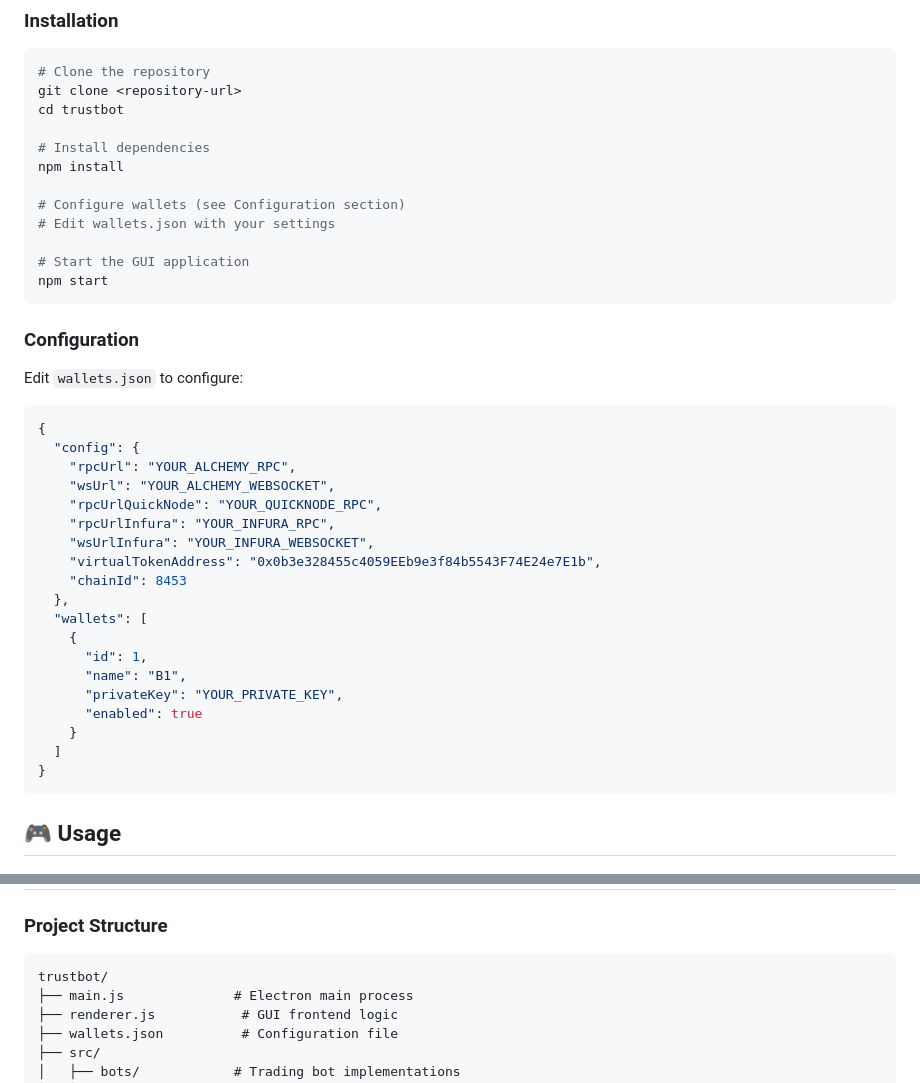
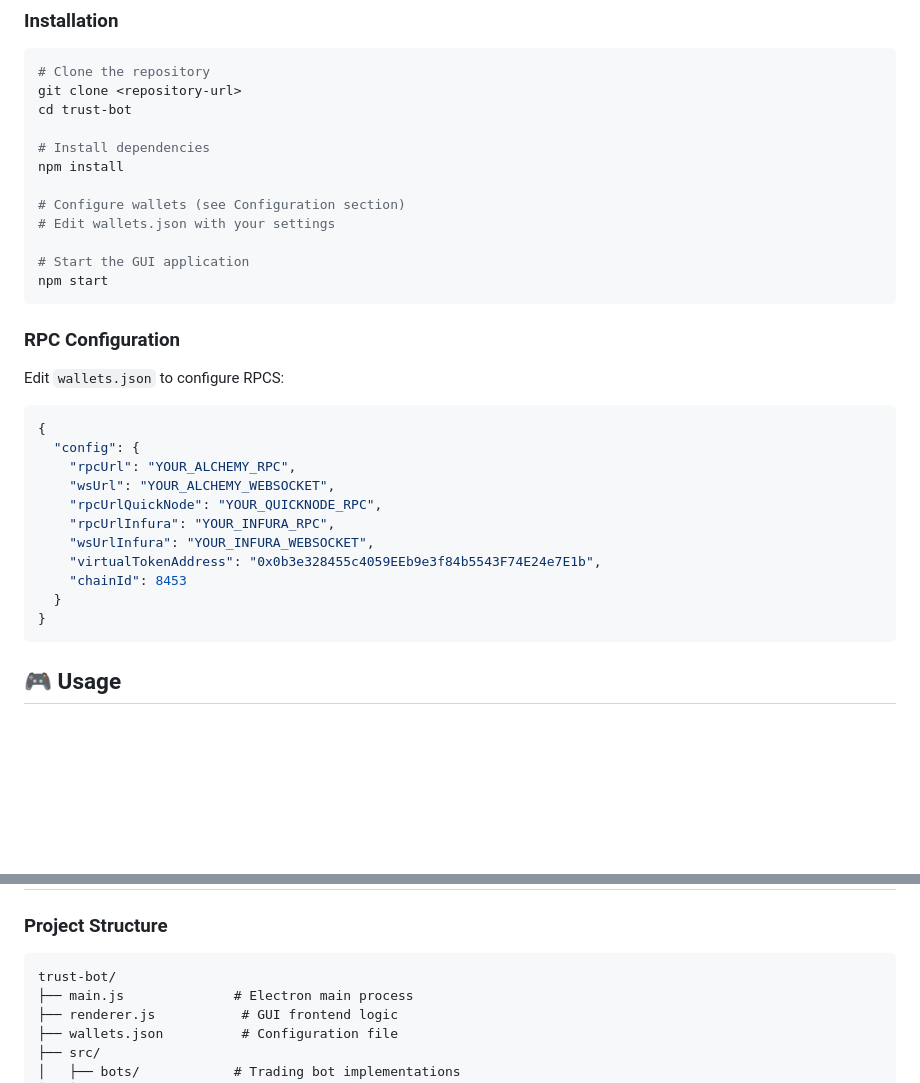
Before and after one commit to Degenapetrader/TRUST-BOT, a Markdown page: README.md, 2 parts joined by grey strips. Rendered like a GitHub page; blank space fills up the shorter version.

Commit message:
feat: release v1.0.0 with updated README.

````diff
--- a/README.md
+++ b/README.md
@@ -91,7 +91,7 @@ Core Trading Flow:
 ```bash
 # Clone the repository
 git clone <repository-url>
-cd trustbot
+cd trust-bot
 
 # Install dependencies
 npm install
@@ -103,8 +103,8 @@ npm install
 npm start
 ```
 
-### Configuration
-Edit `wallets.json` to configure:
+### RPC Configuration
+Edit `wallets.json` to configure RPCS:
 
 ```json
 {
@@ -116,15 +116,7 @@ Edit `wallets.json` to configure:
     "wsUrlInfura": "YOUR_INFURA_WEBSOCKET",
     "virtualTokenAddress": "0x0b3e328455c4059EEb9e3f84b5543F74E24e7E1b",
     "chainId": 8453
-  },
-  "wallets": [
-    {
-      "id": 1,
-      "name": "B1",
-      "privateKey": "YOUR_PRIVATE_KEY",
-      "enabled": true
-    }
-  ]
+  }
 }
 ```
 
@@ -159,7 +151,7 @@ Edit `wallets.json` to configure:
 
 ### Project Structure
 ```
-trustbot/
+trust-bot/
 ├── main.js              # Electron main process
 ├── renderer.js           # GUI frontend logic
 ├── wallets.json          # Configuration file
````
